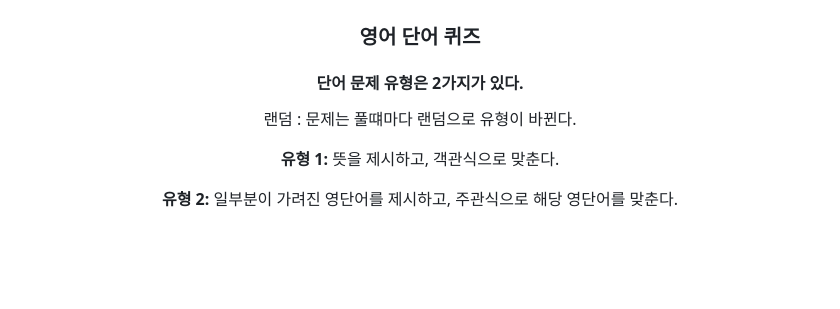
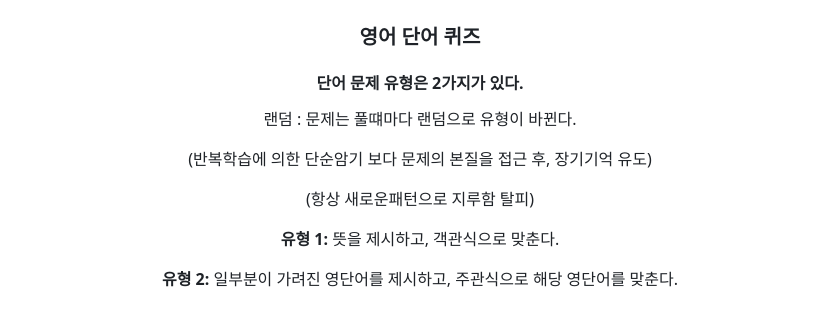
Before and after one commit to dks044/WORDWAVE, a Markdown page: README.md, the part around the change. Drawn GitHub-style; blank space fills up the shorter version.

```diff
--- a/README.md
+++ b/README.md
@@ -48,6 +48,8 @@
     <h3>영어 단어 퀴즈</h3>
     <h4>단어 문제 유형은 2가지가 있다.</h4>
     <p>랜덤 : 문제는 풀떄마다 랜덤으로 유형이 바뀐다.</p>
+    <p>(반복학습에 의한 단순암기 보다 문제의 본질을 접근 후, 장기기억 유도)</p>
+    <p>(항상 새로운패턴으로 지루함 탈피)</p>
     <p><strong>유형 1:</strong> 뜻을 제시하고, 객관식으로 맞춘다.</p>
     <p><strong>유형 2:</strong> 일부분이 가려진 영단어를 제시하고, 주관식으로 해당 영단어를 맞춘다.</p>
     <h4>제한시간 20초 내에 못 풀면 오답처리한다.</h4>
```
